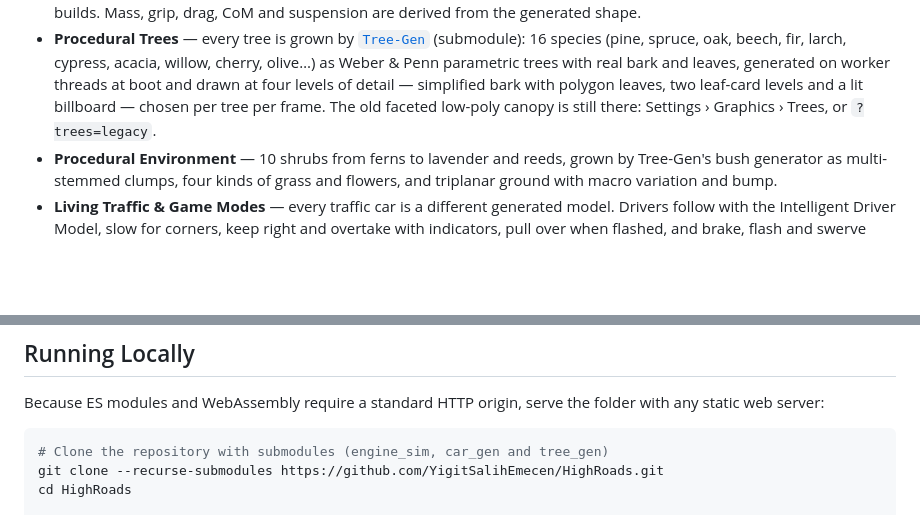
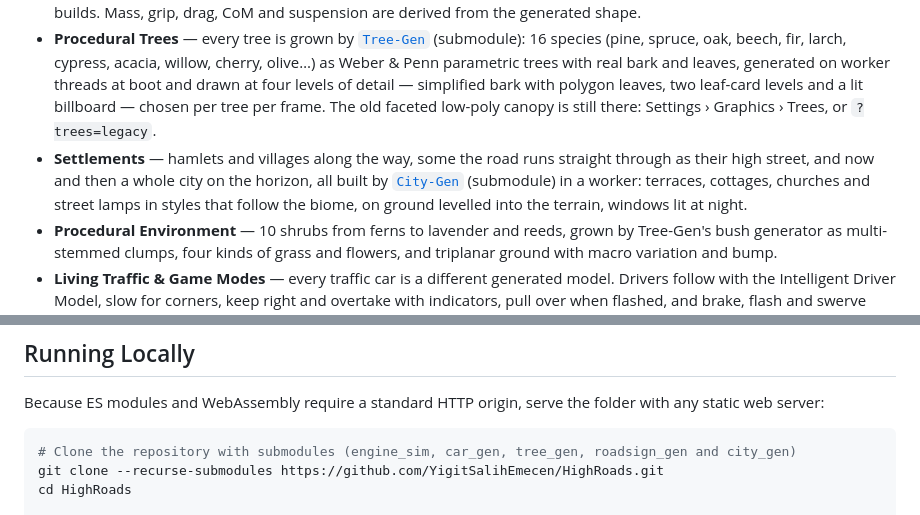
Before and after one commit to YigitSalihEmecen/HighRoads, a Markdown page: README.md, 2 parts joined by grey strips. GitHub-like rendering; blank space fills up the shorter version.

Commit message:
docs: describe the City-Gen settlements
Co-Authored-By: Claude Opus 5.5 <noreply@anthropic.com>

````diff
--- a/README.md
+++ b/README.md
@@ -16,6 +16,7 @@ No build step, no bundlers, no dependencies — pure modern ES modules running s
 - **Physical Engine Simulation & Acoustics** — Directly bridged with [`Engine_Sim`](https://github.com/YigitSalihEmecen/Engine_Sim); the engine simulator *is* the actual drivetrain calculating propshaft torque, clutch slip, gearing, and procedural sound synthesis across 16 engine configurations.
 - **Generated Cars & Garage** — every car is built from numbers by [`Car-gen`](https://github.com/YigitSalihEmecen/Car-gen) (submodule). A 3D garage studio to generate cars by body style, mutate them, edit every generator parameter, paint, swap engines, drivetrain and gearbox, and save builds. Mass, grip, drag, CoM and suspension are derived from the generated shape.
 - **Procedural Trees** — every tree is grown by [`Tree-Gen`](https://github.com/YigitSalihEmecen/Tree-Gen) (submodule): 16 species (pine, spruce, oak, beech, fir, larch, cypress, acacia, willow, cherry, olive…) as Weber & Penn parametric trees with real bark and leaves, generated on worker threads at boot and drawn at four levels of detail — simplified bark with polygon leaves, two leaf-card levels and a lit billboard — chosen per tree per frame. The old faceted low-poly canopy is still there: Settings › Graphics › Trees, or `?trees=legacy`.
+- **Settlements** — hamlets and villages along the way, some the road runs straight through as their high street, and now and then a whole city on the horizon, all built by [`City-Gen`](https://github.com/YigitSalihEmecen/City-Gen) (submodule) in a worker: terraces, cottages, churches and street lamps in styles that follow the biome, on ground levelled into the terrain, windows lit at night.
 - **Procedural Environment** — 10 shrubs from ferns to lavender and reeds, grown by Tree-Gen's bush generator as multi-stemmed clumps, four kinds of grass and flowers, and triplanar ground with macro variation and bump.
 - **Living Traffic & Game Modes** — every traffic car is a different generated model. Drivers follow with the Intelligent Driver Model, slow for corners, keep right and overtake with indicators, pull over when flashed, and brake, flash and swerve when you come at them head-on. Choose a relaxing **Zen** cruise or **Traffic** mode with near-miss scoring and multiplier chains.
 - **Desktop & Mobile Optimized** — Responsive layouts supporting keyboard, gamepad, and touch controls with safe-area support for mobile portrait and landscape.
@@ -52,7 +53,7 @@ No build step, no bundlers, no dependencies — pure modern ES modules running s
 Because ES modules and WebAssembly require a standard HTTP origin, serve the folder with any static web server:
 
 ```bash
-# Clone the repository with submodules (engine_sim, car_gen and tree_gen)
+# Clone the repository with submodules (engine_sim, car_gen, tree_gen, roadsign_gen and city_gen)
 git clone --recurse-submodules https://github.com/YigitSalihEmecen/HighRoads.git
 cd HighRoads
 
````
Also changed, not shown: AGENT_CONTEXT.md (+75 -5 lines).
